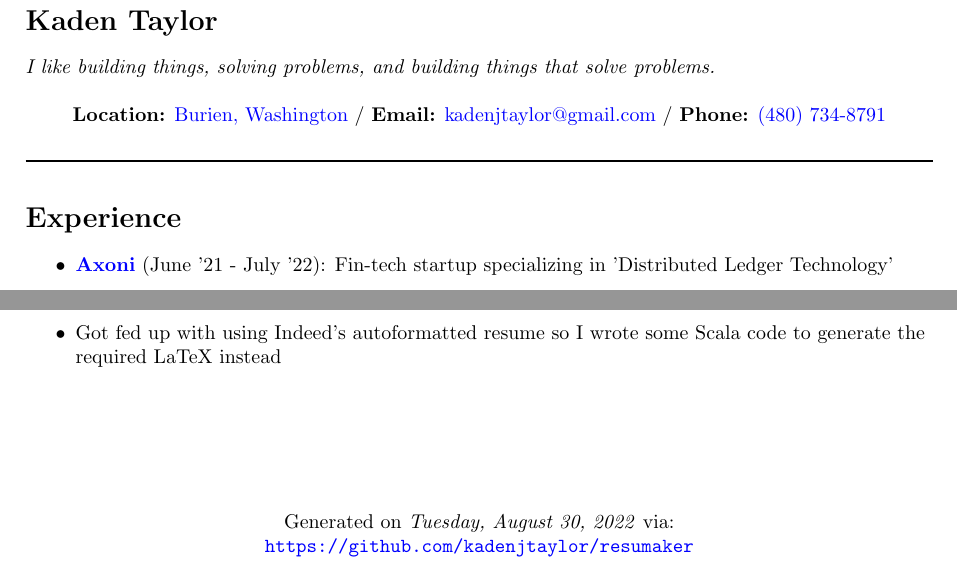
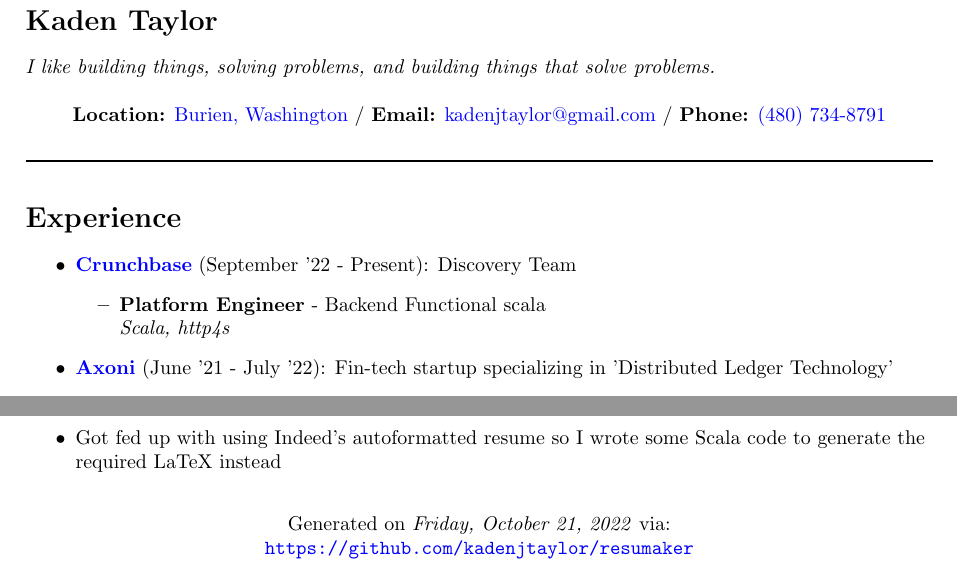
Before and after one commit to kadenjtaylor/resumaker, a LaTeX CV (latex/kaden_taylor_resume.tex): two parts of the page, joined at a grey line, cut so that both start at the same text. Compiled offline with pdfLaTeX.

Commit message:
Crunchbase introduction + present job

```diff
--- a/latex/kaden_taylor_resume.tex
+++ b/latex/kaden_taylor_resume.tex
@@ -29,6 +29,10 @@
 \raggedright{\section*{Experience}}
 
 \begin{itemize}
+\item \href{https://crunchbase.com}{\textbf{Crunchbase}} {(September '22 - Present)}: Discovery Team
+\begin{itemize}
+\item \textbf{Platform Engineer} - Backend Functional scala\newline \textit{Scala, http4s}
+\end{itemize}
 \item \href{https://axoni.com}{\textbf{Axoni}} {(June '21 - July '22)}: Fin-tech startup specializing in 'Distributed Ledger Technology'
 \begin{itemize}
 \item \textbf{Software Engineer} - Member of the Platform Team\newline \textit{Scala (Cats-Effect, ZIO, HTTP4s, Doobie), Kubernetes, Docker}
@@ -70,7 +74,7 @@
 \item Got fed up with using Indeed's autoformatted resume so I wrote some Scala code to generate the required LaTeX instead
 \end{itemize}
 \vspace*{\fill}
-\centering{Generated on \textit{Tuesday, August 30, 2022} via:}
+\centering{Generated on \textit{Friday, October 21, 2022} via:}
 
 \centering{\url{https://github.com/kadenjtaylor/resumaker}}
 \end{document}
```
Also changed, not shown: latex/kaden_taylor_resume.pdf, 2 other files.
